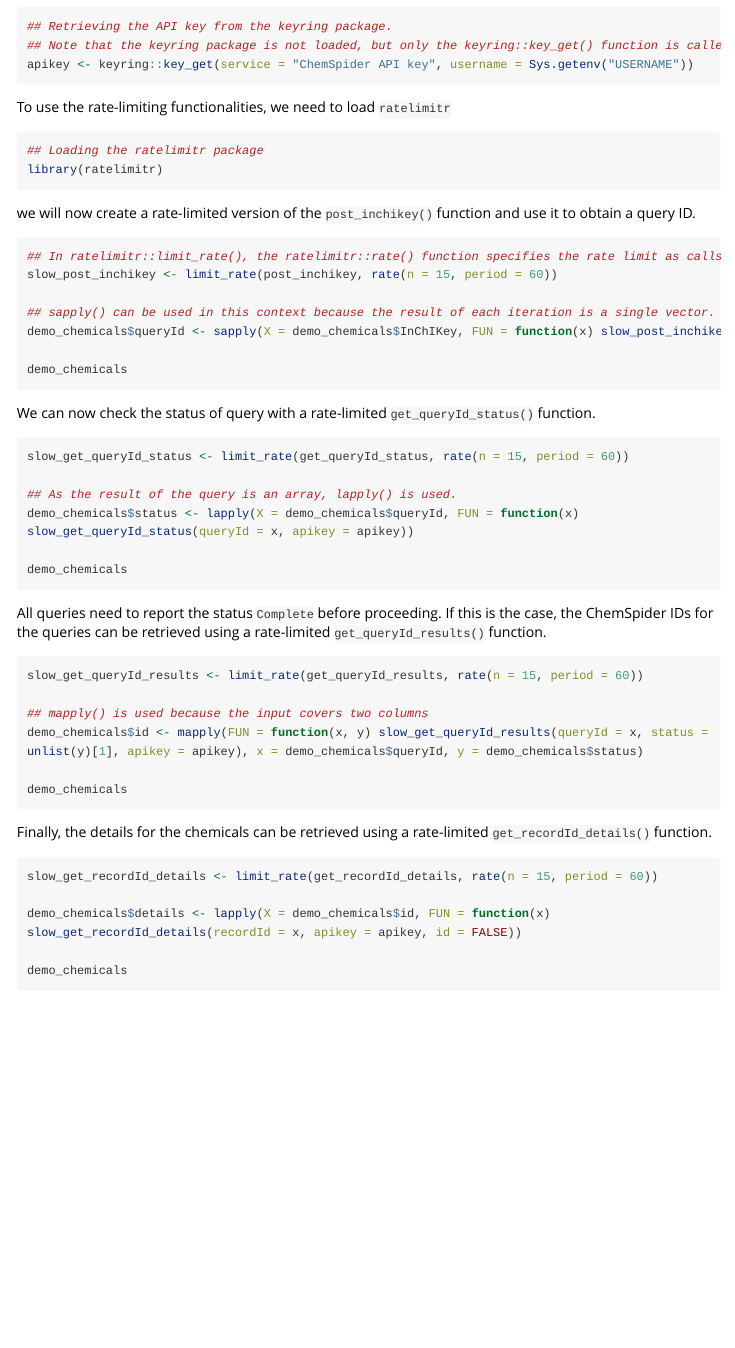
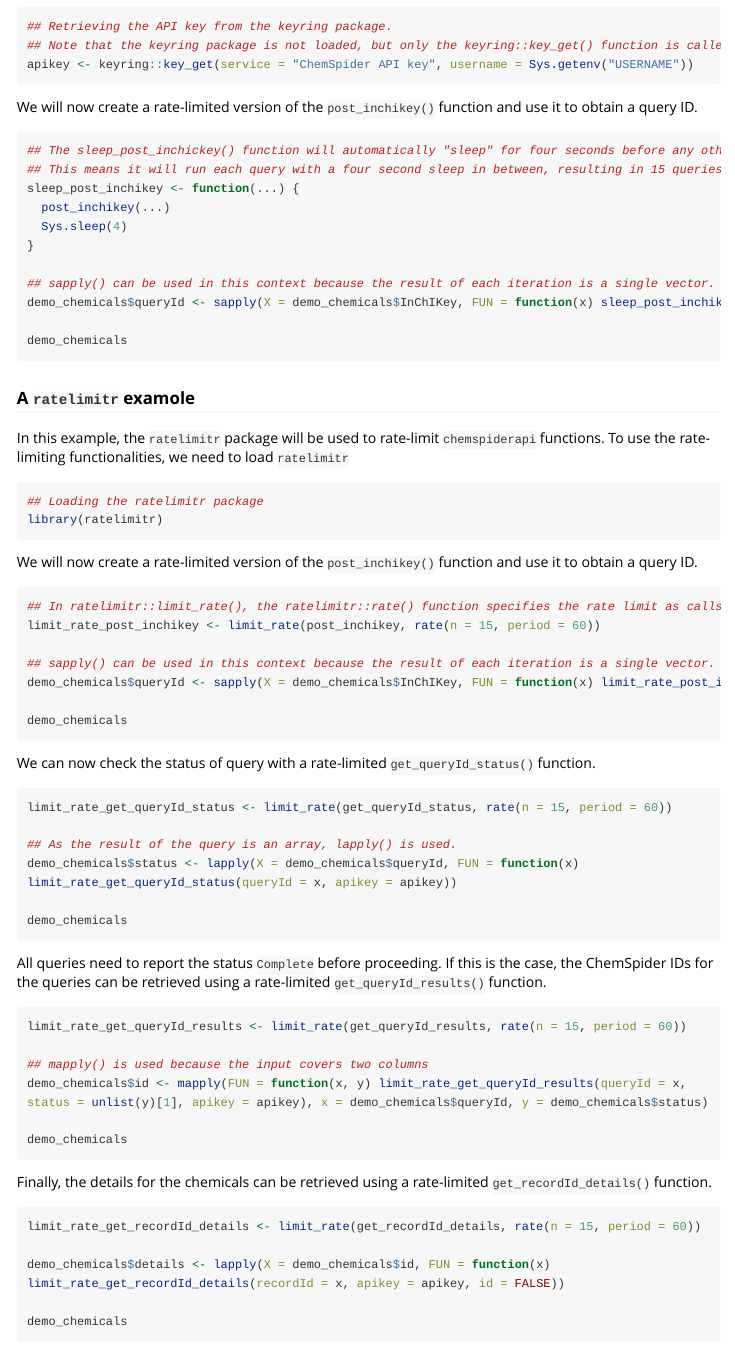
Before and after one commit to NIVANorge/chemspiderapi, an R Markdown document (vignettes/Rate-Limiting_API_Queries.Rmd): the page in a window 1100 px wide, from 810 px down. Rendered offline with R 4.5, knitr and Pandoc, with nearby package versions; long lines of code are wrapped.

Commit message:
Updates API vignette

````diff
--- a/vignettes/Rate-Limiting_API_Queries.Rmd
+++ b/vignettes/Rate-Limiting_API_Queries.Rmd
@@ -47,50 +47,69 @@ In `base` R, the the functionalities from the `ratelimitr` package will be used
 apikey <- keyring::key_get(service = "ChemSpider API key", username = Sys.getenv("USERNAME"))
 ```
 
-To use the rate-limiting functionalities, we need to load `ratelimitr`
+We will now create a rate-limited version of the `post_inchikey()` function and use it to obtain a query ID.
+
+```{r,eval=FALSE}
+## The sleep_post_inchickey() function will automatically "sleep" for four seconds before any other function is called.
+## This means it will run each query with a four second sleep in between, resulting in 15 queries per minute.
+sleep_post_inchikey <- function(...) {
+  post_inchikey(...)
+  Sys.sleep(4)
+}
+
+## sapply() can be used in this context because the result of each iteration is a single vector.
+demo_chemicals$queryId <- sapply(X = demo_chemicals$InChIKey, FUN = function(x) sleep_post_inchikey(inchikey = x, apikey = apikey))
+
+demo_chemicals
+```
+
+
+### A `ratelimitr` examole
+
+In this example, the `ratelimitr` package will be used to rate-limit `chemspiderapi` functions. To use the rate-limiting functionalities, we need to load `ratelimitr`
 
 ```{r}
 ## Loading the ratelimitr package
 library(ratelimitr)
 ```
 
-we will now create a rate-limited version of the `post_inchikey()` function and use it to obtain a query ID.
+We will now create a rate-limited version of the `post_inchikey()` function and use it to obtain a query ID.
 
 ```{r,eval=FALSE}
 ## In ratelimitr::limit_rate(), the ratelimitr::rate() function specifies the rate limit as calls per second.
-slow_post_inchikey <- limit_rate(post_inchikey, rate(n = 15, period = 60))
+limit_rate_post_inchikey <- limit_rate(post_inchikey, rate(n = 15, period = 60))
 
 ## sapply() can be used in this context because the result of each iteration is a single vector.
-demo_chemicals$queryId <- sapply(X = demo_chemicals$InChIKey, FUN = function(x) slow_post_inchikey(inchikey = x, apikey = apikey))
+demo_chemicals$queryId <- sapply(X = demo_chemicals$InChIKey, FUN = function(x) limit_rate_post_inchikey(inchikey = x, apikey = apikey))
 
 demo_chemicals
 ```
 
 We can now check the status of query with a rate-limited `get_queryId_status()` function.
 ```{r,eval=FALSE}
-slow_get_queryId_status <- limit_rate(get_queryId_status, rate(n = 15, period = 60))
+limit_rate_get_queryId_status <- limit_rate(get_queryId_status, rate(n = 15, period = 60))
 
 ## As the result of the query is an array, lapply() is used.
-demo_chemicals$status <- lapply(X = demo_chemicals$queryId, FUN = function(x) slow_get_queryId_status(queryId = x, apikey = apikey))
+demo_chemicals$status <- lapply(X = demo_chemicals$queryId, FUN = function(x) limit_rate_get_queryId_status(queryId = x, apikey = apikey))
 
 demo_chemicals
 ```
 
 All queries need to report the status `Complete` before proceeding. If this is the case, the ChemSpider IDs for the queries can be retrieved using a rate-limited `get_queryId_results()` function.
 ```{r,eval=FALSE}
-slow_get_queryId_results <- limit_rate(get_queryId_results, rate(n = 15, period = 60))
+limit_rate_get_queryId_results <- limit_rate(get_queryId_results, rate(n = 15, period = 60))
 
 ## mapply() is used because the input covers two columns
-demo_chemicals$id <- mapply(FUN = function(x, y) slow_get_queryId_results(queryId = x, status = unlist(y)[1], apikey = apikey), x = demo_chemicals$queryId, y = demo_chemicals$status)
+demo_chemicals$id <- mapply(FUN = function(x, y) limit_rate_get_queryId_results(queryId = x, status = unlist(y)[1], apikey = apikey), x = demo_chemicals$queryId, y = demo_chemicals$status)
 
 demo_chemicals
 ```
 
 Finally, the details for the chemicals can be retrieved using a rate-limited `get_recordId_details()` function.
 ```{r,eval=FALSE}
-slow_get_recordId_details <- limit_rate(get_recordId_details, rate(n = 15, period = 60))
+limit_rate_get_recordId_details <- limit_rate(get_recordId_details, rate(n = 15, period = 60))
 
-demo_chemicals$details <- lapply(X = demo_chemicals$id, FUN = function(x) slow_get_recordId_details(recordId = x, apikey = apikey, id = FALSE))
+demo_chemicals$details <- lapply(X = demo_chemicals$id, FUN = function(x) limit_rate_get_recordId_details(recordId = x, apikey = apikey, id = FALSE))
 
 demo_chemicals
 ```
````
